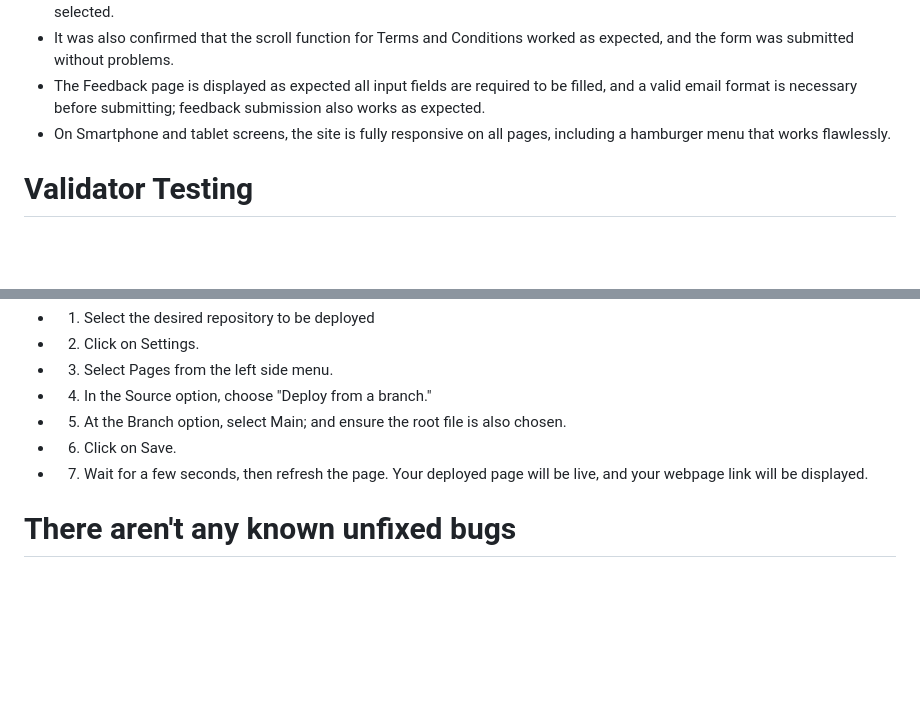
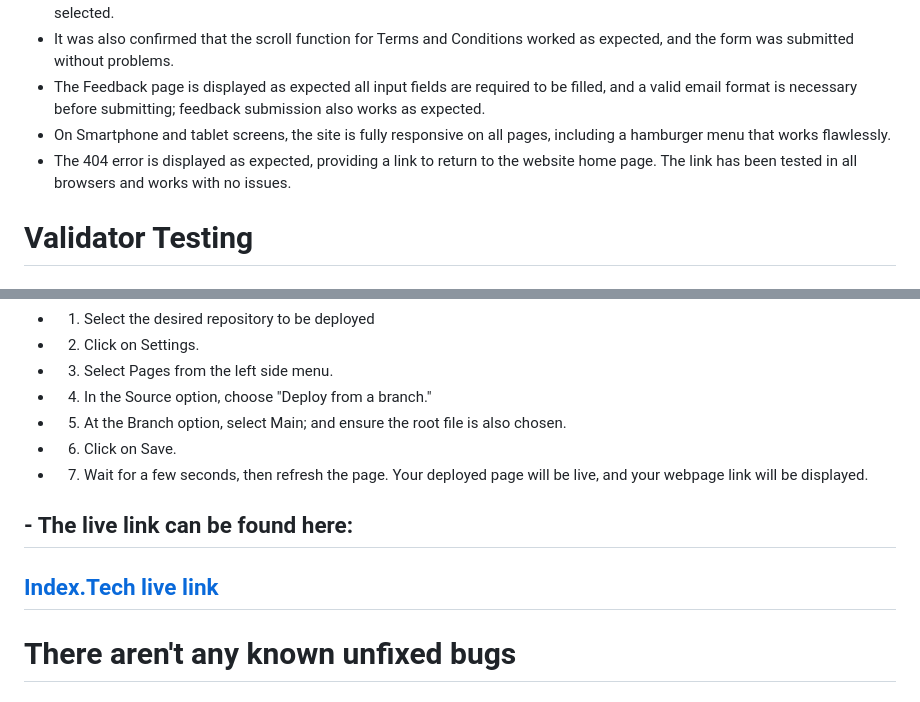
Before and after one commit to humberto-pereira/index.tech, a Markdown page: README.md, 2 parts joined by grey strips. GitHub-like rendering; blank space fills up the shorter version.

```diff
--- a/README.md
+++ b/README.md
@@ -91,6 +97,7 @@ During testing, we checked that all Menubar links and Cards Articles were displa
 - It was also confirmed that the scroll function for Terms and Conditions worked as expected, and the form was submitted without problems.
 - The Feedback page is displayed as expected all input fields are required to be filled, and a valid email format is necessary before submitting; feedback submission also works as expected.
 - On Smartphone and tablet screens, the site is fully responsive on all pages, including a hamburger menu that works flawlessly.
+- The 404 error is displayed as expected, providing a link to return to the website home page. The link has been tested in all browsers and works with no issues.
 
 # Validator Testing
 
@@ -134,6 +141,9 @@ During testing, we checked that all Menubar links and Cards Articles were displa
 - 6. Click on Save.
 - 7. Wait for a few seconds, then refresh the page. Your deployed page will be live, and your webpage link will be displayed.
 
+## - The live link can be found here:
+## <a href="https://humberto-pereira.github.io/index.tech/">Index.Tech live link </a>
+
 # There aren't any known unfixed bugs
 
 # Credits
```
Also changed, not shown: other parts of README.md (+14 -5 lines), assets/readme-md-images/404-page-screenshot.png (added), 2 other files.
